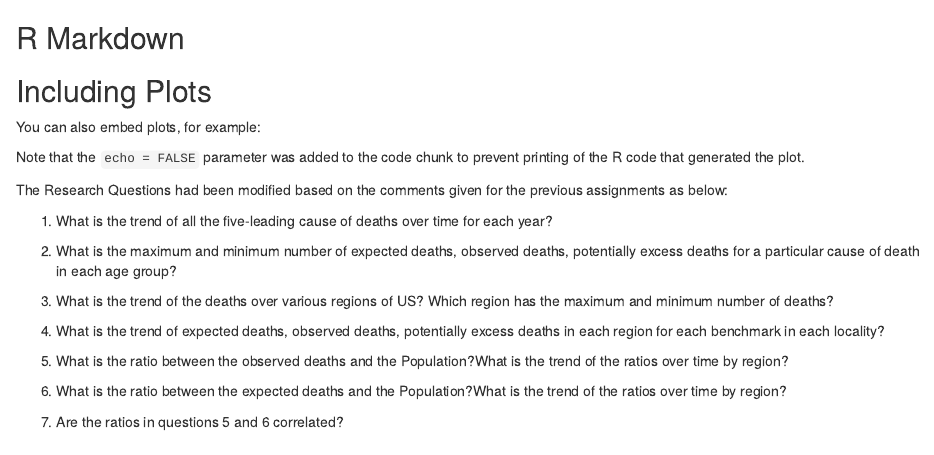
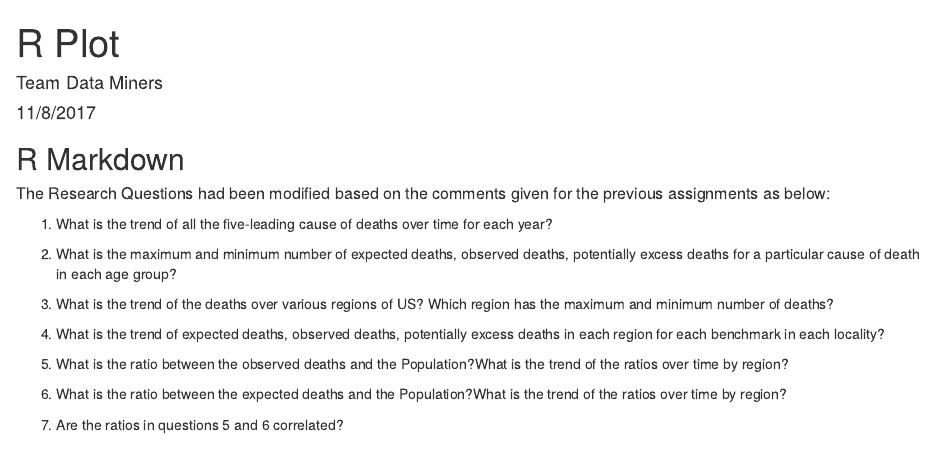
Before and after one commit to PraseedaSasankaPisipati/DataMiners, an R Markdown document (Deliverables/R Plots/Rscript_Rplots.Rmd): the page in a window 1100 px wide, from its top. Rendered offline with R 4.5, knitr and Pandoc, with nearby package versions; some code elsewhere in the file could not run offline; common packages that the code uses without loading them are loaded.

Commit message:
Update Rscript_Rplots.Rmd

```diff
--- a/Deliverables/R Plots/Rscript_Rplots.Rmd
+++ b/Deliverables/R Plots/Rscript_Rplots.Rmd
@@ -1,15 +1,13 @@
 
 ## R Markdown
 
-## Including Plots
+---
+title: "R Plot"
+author: "Team Data Miners"
+date: "11/8/2017"
+---
 
-You can also embed plots, for example:
-
-
-
-Note that the `echo = FALSE` parameter was added to the code chunk to prevent printing of the R code that generated the plot.
-
-The Research Questions had been modified based on the comments given for the previous assignments as below:
+##### The Research Questions had been modified based on the comments given for the previous assignments as below:
 
 1. What is the trend of all the five-leading cause of deaths over time for each year?
 
```
Also changed, not shown: Deliverables/R Plots/Rscript_Rplots.Rmd (4 more changed lines).
